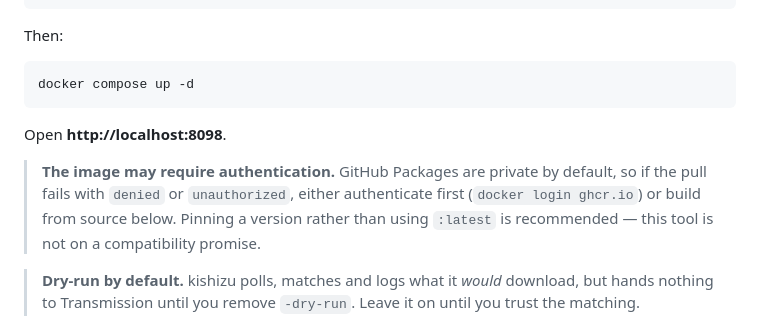
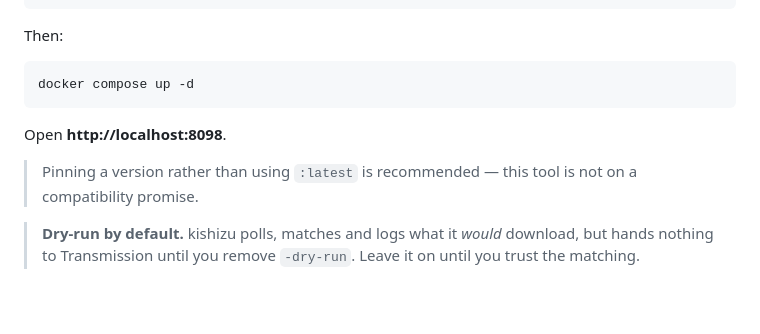
Before and after one commit to Ebonhawk3829/kishizu, a Markdown page: README.md, the part around the change. GitHub-like rendering; blank space fills up the shorter version.

Commit message:
Drop the image auth caveat
The package is public; an anonymous pull succeeds. The caveat was based on
a bad test — the token request omitted the service parameter, so GHCR
handed back an anonymous token granting nothing and the manifest 404'd.
With the correct request it returns 200, and a pull with no GHCR
credentials in ~/.docker/config.json succeeds.

```diff
--- a/README.md
+++ b/README.md
@@ -123,9 +123,6 @@ docker compose up -d
 
 Open **http://localhost:8098**.
 
-> **The image may require authentication.** GitHub Packages are private by
-> default, so if the pull fails with `denied` or `unauthorized`, either
-> authenticate first (`docker login ghcr.io`) or build from source below.
 > Pinning a version rather than using `:latest` is recommended — this tool
 > is not on a compatibility promise.
 
```
